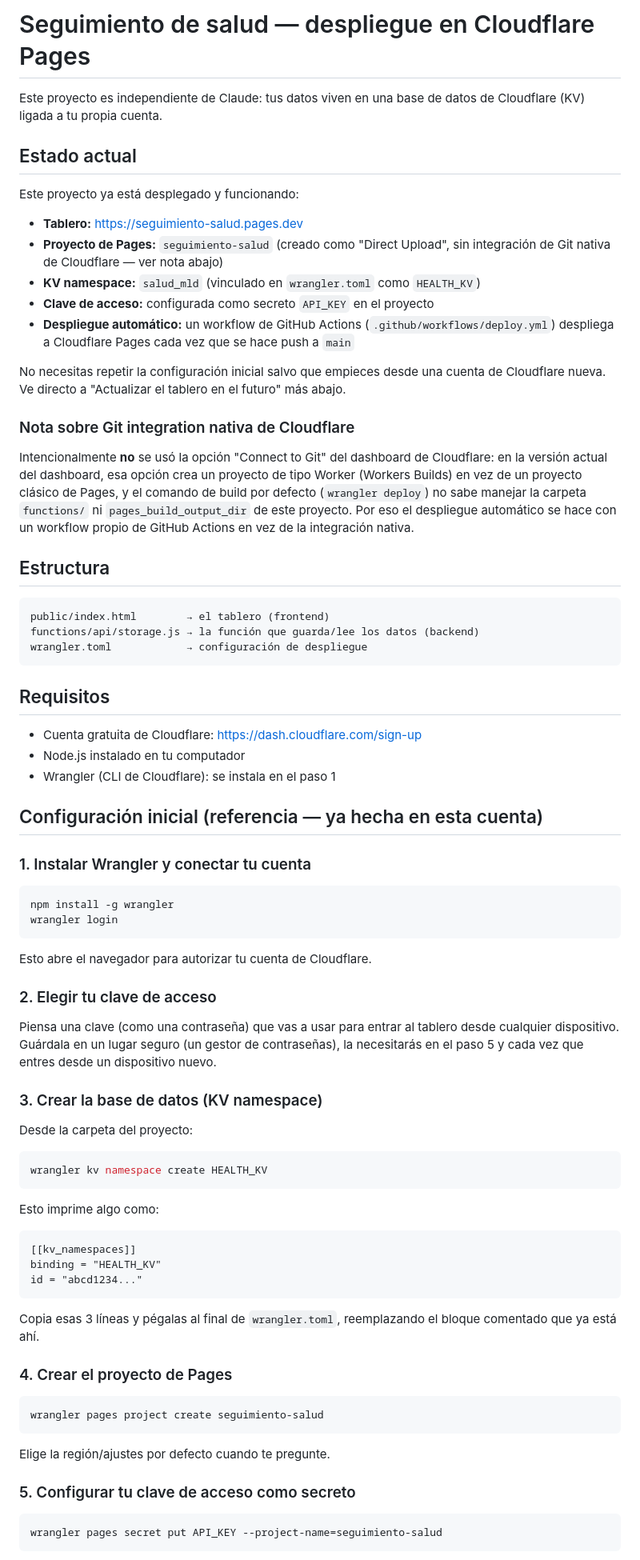
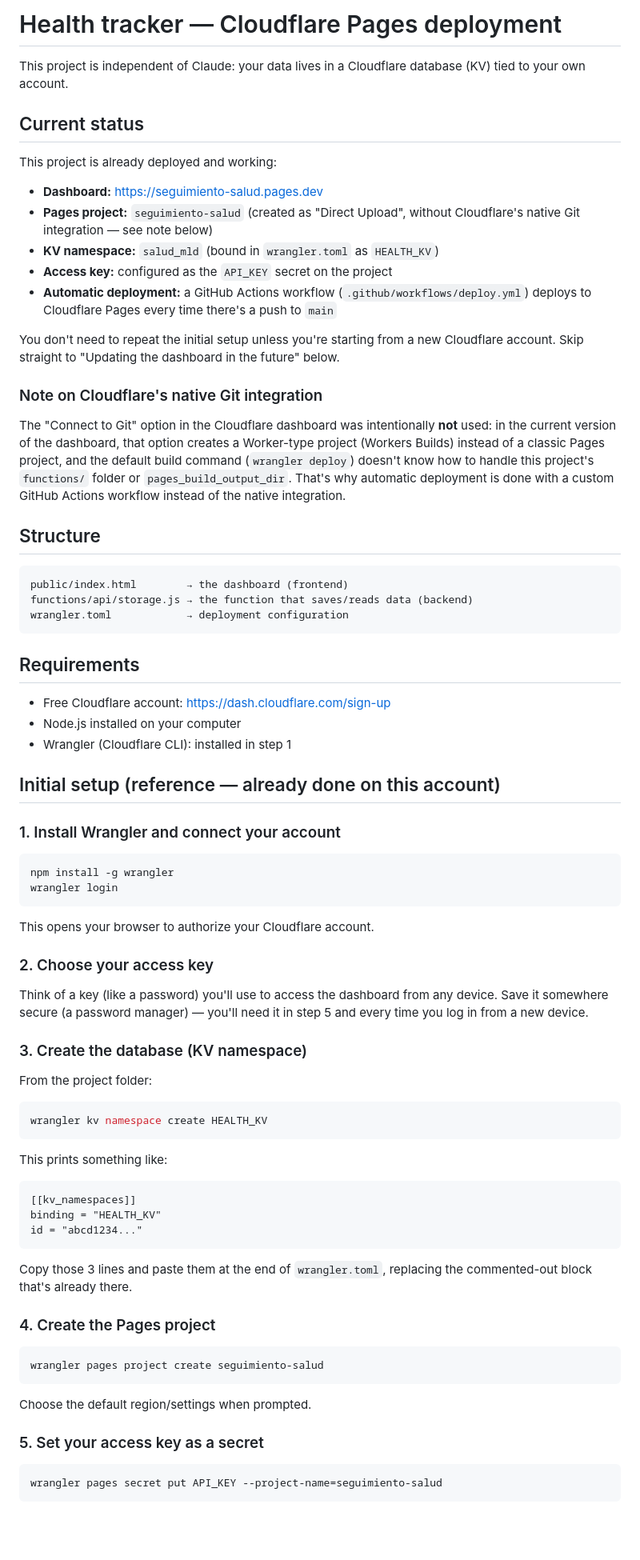
Before and after one commit to marthadominguez/seguimiento-salud, a Markdown page: README.md, the part around one of its changes. Shown at 80% size. Rendered like a GitHub page; blank space fills up the shorter version.

Commit message:
Translate README to English
Co-Authored-By: Claude Sonnet 5 <noreply@anthropic.com>

````diff
--- a/README.md
+++ b/README.md
@@ -1,76 +1,75 @@
-# Seguimiento de salud — despliegue en Cloudflare Pages
+# Health tracker — Cloudflare Pages deployment
 
-Este proyecto es independiente de Claude: tus datos viven en una base de datos
-de Cloudflare (KV) ligada a tu propia cuenta.
+This project is independent of Claude: your data lives in a Cloudflare
+database (KV) tied to your own account.
 
-## Estado actual
+## Current status
 
-Este proyecto ya está desplegado y funcionando:
+This project is already deployed and working:
 
-- **Tablero:** https://seguimiento-salud.pages.dev
-- **Proyecto de Pages:** `seguimiento-salud` (creado como "Direct Upload", sin
-  integración de Git nativa de Cloudflare — ver nota abajo)
-- **KV namespace:** `salud_mld` (vinculado en `wrangler.toml` como `HEALTH_KV`)
-- **Clave de acceso:** configurada como secreto `API_KEY` en el proyecto
-- **Despliegue automático:** un workflow de GitHub Actions
-  (`.github/workflows/deploy.yml`) despliega a Cloudflare Pages cada vez que
-  se hace push a `main`
+- **Dashboard:** https://seguimiento-salud.pages.dev
+- **Pages project:** `seguimiento-salud` (created as "Direct Upload", without
+  Cloudflare's native Git integration — see note below)
+- **KV namespace:** `salud_mld` (bound in `wrangler.toml` as `HEALTH_KV`)
+- **Access key:** configured as the `API_KEY` secret on the project
+- **Automatic deployment:** a GitHub Actions workflow
+  (`.github/workflows/deploy.yml`) deploys to Cloudflare Pages every time
+  there's a push to `main`
 
-No necesitas repetir la configuración inicial salvo que empieces desde una
-cuenta de Cloudflare nueva. Ve directo a "Actualizar el tablero en el futuro"
-más abajo.
+You don't need to repeat the initial setup unless you're starting from a
+new Cloudflare account. Skip straight to "Updating the dashboard in the
+future" below.
 
-### Nota sobre Git integration nativa de Cloudflare
+### Note on Cloudflare's native Git integration
 
-Intencionalmente **no** se usó la opción "Connect to Git" del dashboard de
-Cloudflare: en la versión actual del dashboard, esa opción crea un proyecto
-de tipo Worker (Workers Builds) en vez de un proyecto clásico de Pages, y el
-comando de build por defecto (`wrangler deploy`) no sabe manejar la carpeta
-`functions/` ni `pages_build_output_dir` de este proyecto. Por eso el
-despliegue automático se hace con un workflow propio de GitHub Actions en
-vez de la integración nativa.
+The "Connect to Git" option in the Cloudflare dashboard was intentionally
+**not** used: in the current version of the dashboard, that option creates a
+Worker-type project (Workers Builds) instead of a classic Pages project, and
+the default build command (`wrangler deploy`) doesn't know how to handle this
+project's `functions/` folder or `pages_build_output_dir`. That's why
+automatic deployment is done with a custom GitHub Actions workflow instead of
+the native integration.
 
-## Estructura
+## Structure
 
 ```
-public/index.html        → el tablero (frontend)
-functions/api/storage.js → la función que guarda/lee los datos (backend)
-wrangler.toml            → configuración de despliegue
+public/index.html        → the dashboard (frontend)
+functions/api/storage.js → the function that saves/reads data (backend)
+wrangler.toml            → deployment configuration
 ```
 
-## Requisitos
+## Requirements
 
-- Cuenta gratuita de Cloudflare: https://dash.cloudflare.com/sign-up
-- Node.js instalado en tu computador
-- Wrangler (CLI de Cloudflare): se instala en el paso 1
+- Free Cloudflare account: https://dash.cloudflare.com/sign-up
+- Node.js installed on your computer
+- Wrangler (Cloudflare CLI): installed in step 1
 
-## Configuración inicial (referencia — ya hecha en esta cuenta)
+## Initial setup (reference — already done on this account)
 
-### 1. Instalar Wrangler y conectar tu cuenta
+### 1. Install Wrangler and connect your account
 
 ```bash
 npm install -g wrangler
 wrangler login
 ```
 
-Esto abre el navegador para autorizar tu cuenta de Cloudflare.
+This opens your browser to authorize your Cloudflare account.
 
-### 2. Elegir tu clave de acceso
+### 2. Choose your access key
 
-Piensa una clave (como una contraseña) que vas a usar para entrar al tablero
-desde cualquier dispositivo. Guárdala en un lugar seguro (un gestor de
-contraseñas), la necesitarás en el paso 5 y cada vez que entres desde un
-dispositivo nuevo.
+Think of a key (like a password) you'll use to access the dashboard from any
+device. Save it somewhere secure (a password manager) — you'll need it in
+step 5 and every time you log in from a new device.
 
-### 3. Crear la base de datos (KV namespace)
+### 3. Create the database (KV namespace)
 
-Desde la carpeta del proyecto:
+From the project folder:
 
 ```bash
 wrangler kv namespace create HEALTH_KV
 ```
 
-Esto imprime algo como:
+This prints something like:
 
 ```
 [[kv_namespaces]]
@@ -78,18 +77,18 @@ binding = "HEALTH_KV"
 id = "abcd1234..."
 ```
 
-Copia esas 3 líneas y pégalas al final de `wrangler.toml`, reemplazando el
-bloque comentado que ya está ahí.
+Copy those 3 lines and paste them at the end of `wrangler.toml`, replacing
+the commented-out block that's already there.
 
-### 4. Crear el proyecto de Pages
+### 4. Create the Pages project
 
 ```bash
 wrangler pages project create seguimiento-salud
 ```
 
-Elige la región/ajustes por defecto cuando te pregunte.
+Choose the default region/settings when prompted.
 
-### 5. Configurar tu clave de acceso como secreto
+### 5. Set your access key as a secret
 
 ```bash
 wrangler pages secret put API_KEY --project-name=seguimiento-salud
````
Also changed, not shown: other parts of README.md (+36 -37 lines).
